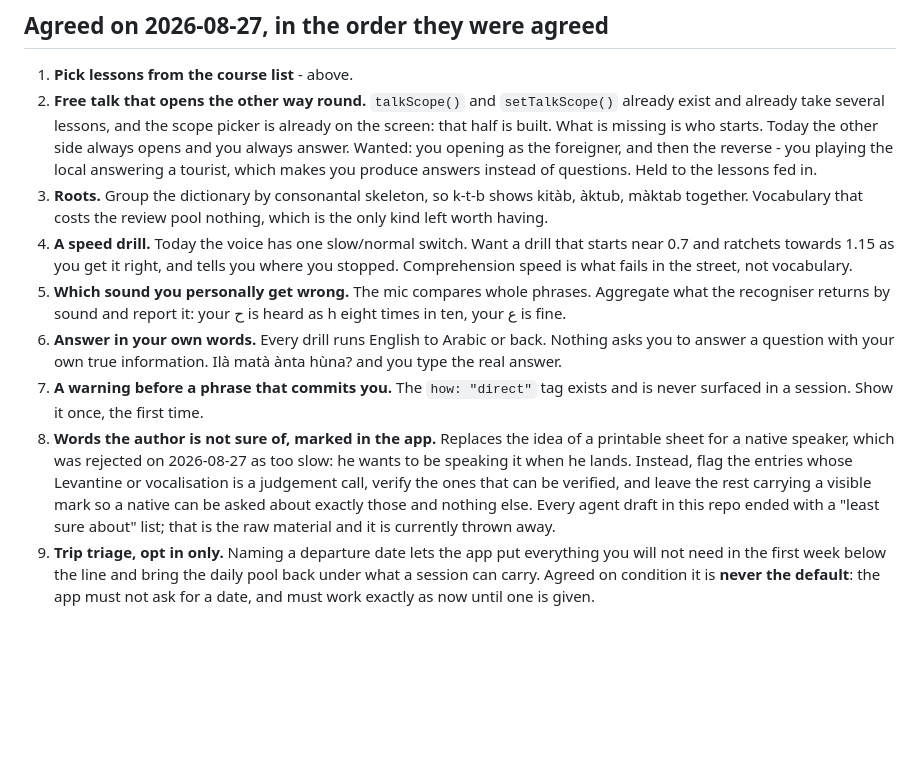
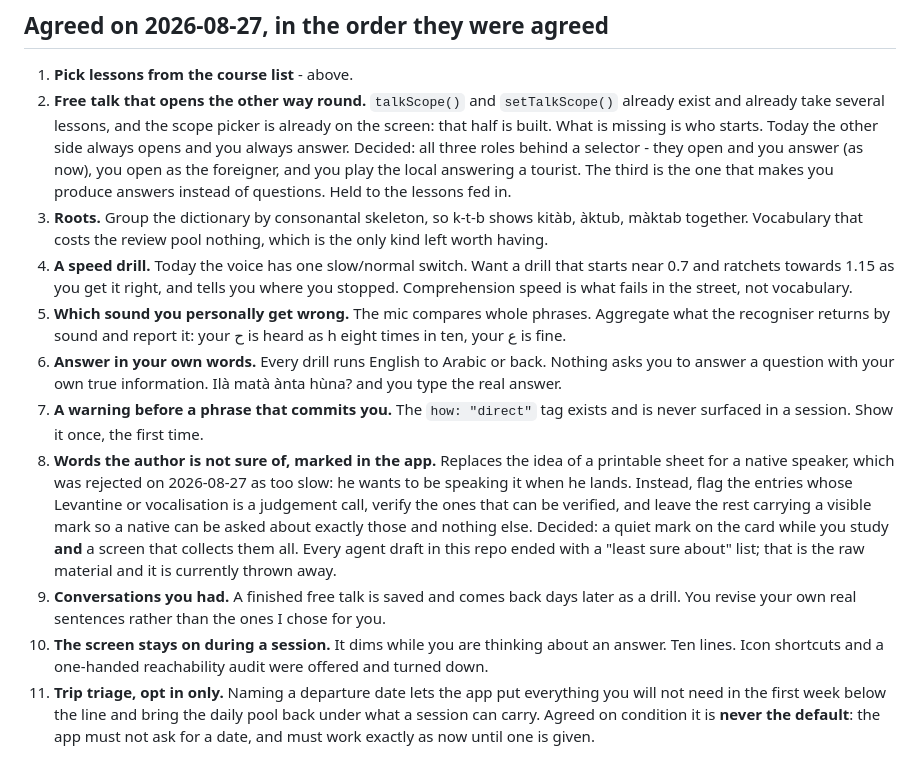
Before and after one commit to LorenzoBianchimani17/fusha-arabic, a Markdown page: NEXT.md, the part around the change. Drawn GitHub-style; blank space fills up the shorter version.

Commit message:
Settle the four open questions, and add two
All three free-talk roles behind a selector, including playing the
local. Uncertain words get both a mark on the card and a screen that
collects them. Conversations you had joins the queue. The screen
staying on during a session is the one iOS extra wanted; icon
shortcuts and a one-handed audit were turned down.

Co-Authored-By: Claude Opus 5 <noreply@anthropic.com>
Claude-Session: https://claude.ai/code/session_011ACjDUvWpVE29e7dP5JDUu

```diff
--- a/NEXT.md
+++ b/NEXT.md
@@ -65,9 +65,10 @@ them back to back as one run (new session code).
    `setTalkScope()` already exist and already take several lessons, and
    the scope picker is already on the screen: that half is built. What
    is missing is who starts. Today the other side always opens and you
-   always answer. Wanted: you opening as the foreigner, and then the
-   reverse - you playing the local answering a tourist, which makes you
-   produce answers instead of questions. Held to the lessons fed in.
+   always answer. Decided: all three roles behind a selector - they
+   open and you answer (as now), you open as the foreigner, and you
+   play the local answering a tourist. The third is the one that makes
+   you produce answers instead of questions. Held to the lessons fed in.
 3. **Roots.** Group the dictionary by consonantal skeleton, so k-t-b
    shows kitàb, àktub, màktab together. Vocabulary that costs the
    review pool nothing, which is the only kind left worth having.
@@ -90,10 +91,17 @@ them back to back as one run (new session code).
    Instead, flag the entries whose Levantine or vocalisation is a
    judgement call, verify the ones that can be verified, and leave the
    rest carrying a visible mark so a native can be asked about exactly
-   those and nothing else. Every agent draft in this repo ended with a
-   "least sure about" list; that is the raw material and it is
-   currently thrown away.
-9. **Trip triage, opt in only.** Naming a departure date lets the app
+   those and nothing else. Decided: a quiet mark on the card while you
+   study **and** a screen that collects them all. Every agent draft in
+   this repo ended with a "least sure about" list; that is the raw
+   material and it is currently thrown away.
+9. **Conversations you had.** A finished free talk is saved and comes
+   back days later as a drill. You revise your own real sentences
+   rather than the ones I chose for you.
+10. **The screen stays on during a session.** It dims while you are
+   thinking about an answer. Ten lines. Icon shortcuts and a
+   one-handed reachability audit were offered and turned down.
+11. **Trip triage, opt in only.** Naming a departure date lets the app
    put everything you will not need in the first week below the line
    and bring the daily pool back under what a session can carry.
    Agreed on condition it is **never the default**: the app must not
```
